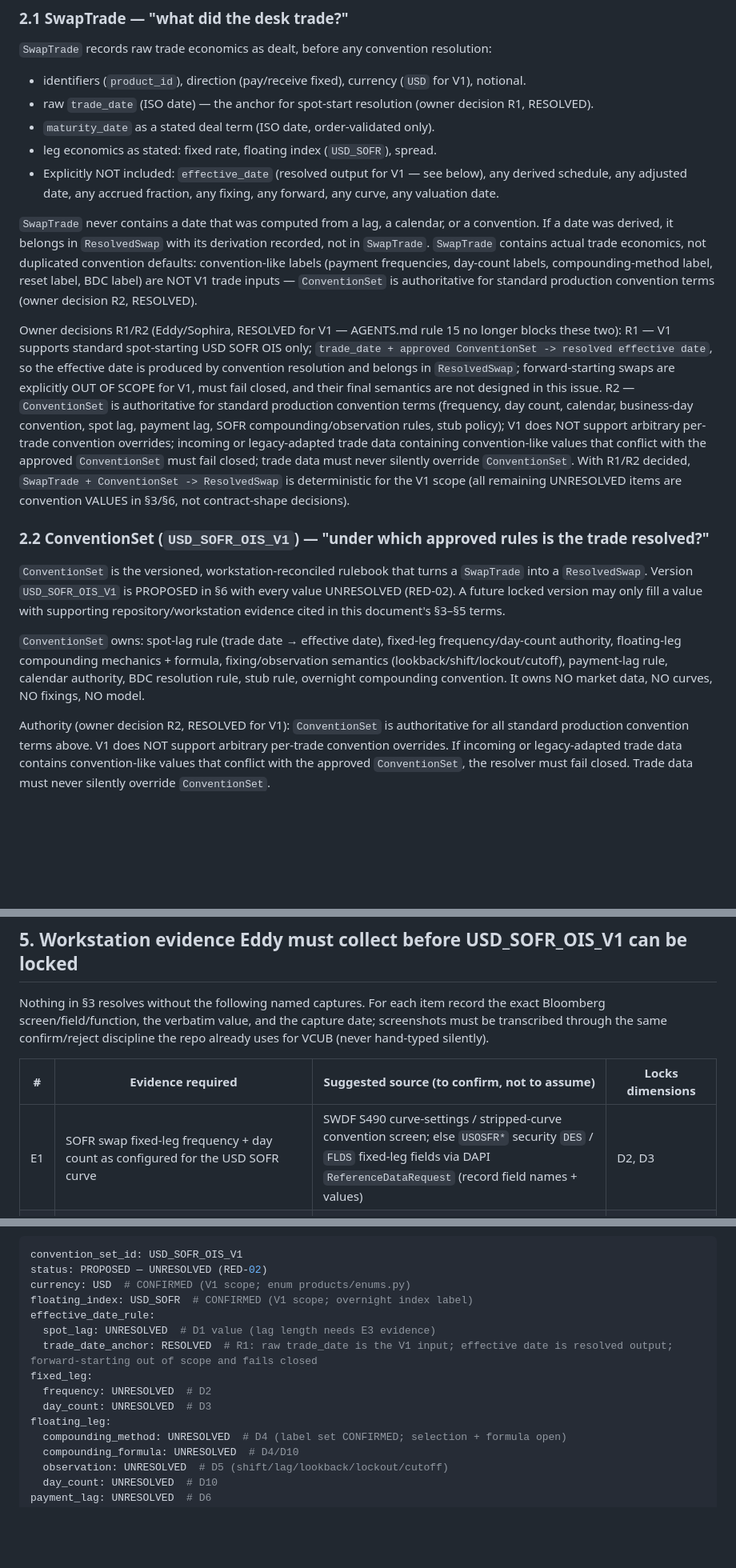
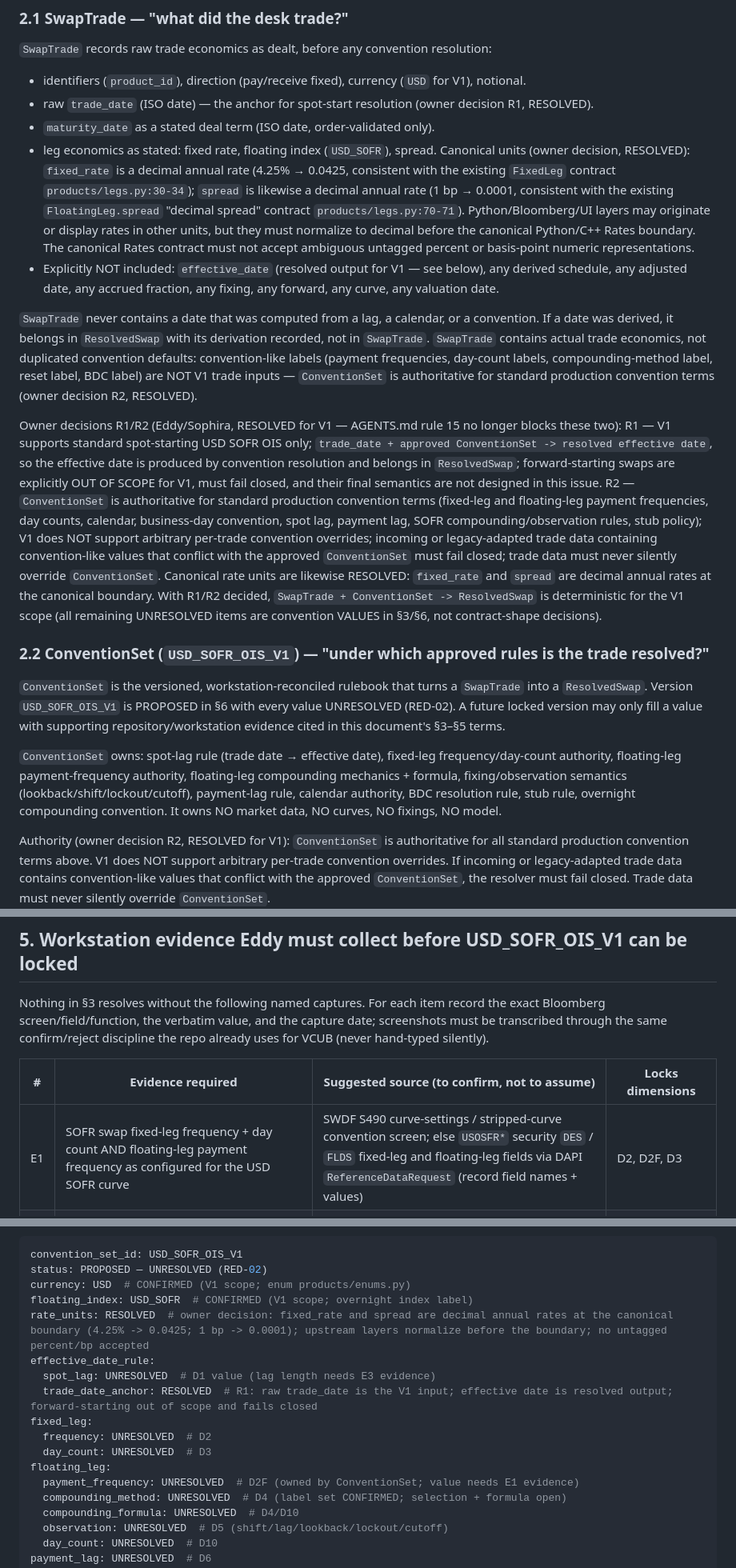
Before and after one commit to eddy121384-ui/Shiori-Pricing-Lab, a Markdown page: docs/32_usd_sofr_ois_convention_224.md, 3 parts joined by grey strips. Shown at 80% size. Rendered like a GitHub page; blank space fills up the shorter version.

Commit message:
Refs #224: canonical decimal rate/spread units + ConventionSet-owned floating-leg payment frequency (D2F unresolved)

```diff
--- a/docs/32_usd_sofr_ois_convention_224.md
+++ b/docs/32_usd_sofr_ois_convention_224.md
@@ -39,18 +39,18 @@ These are methodology contracts owned by #224 (this issue). Field-level schemas
 - identifiers (`product_id`), direction (pay/receive fixed), currency (`USD` for V1), notional.
 - raw `trade_date` (ISO date) — the anchor for spot-start resolution (owner decision R1, RESOLVED).
 - `maturity_date` as a stated deal term (ISO date, order-validated only).
-- leg economics as stated: fixed rate, floating index (`USD_SOFR`), spread.
+- leg economics as stated: fixed rate, floating index (`USD_SOFR`), spread. Canonical units (owner decision, RESOLVED): `fixed_rate` is a decimal annual rate (4.25% → 0.0425, consistent with the existing `FixedLeg` contract `products/legs.py:30-34`); `spread` is likewise a decimal annual rate (1 bp → 0.0001, consistent with the existing `FloatingLeg.spread` "decimal spread" contract `products/legs.py:70-71`). Python/Bloomberg/UI layers may originate or display rates in other units, but they must normalize to decimal before the canonical Python/C++ Rates boundary. The canonical Rates contract must not accept ambiguous untagged percent or basis-point numeric representations.
 - Explicitly NOT included: `effective_date` (resolved output for V1 — see below), any derived schedule, any adjusted date, any accrued fraction, any fixing, any forward, any curve, any valuation date.
 
 `SwapTrade` never contains a date that was computed from a lag, a calendar, or a convention. If a date was derived, it belongs in `ResolvedSwap` with its derivation recorded, not in `SwapTrade`. `SwapTrade` contains actual trade economics, not duplicated convention defaults: convention-like labels (payment frequencies, day-count labels, compounding-method label, reset label, BDC label) are NOT V1 trade inputs — `ConventionSet` is authoritative for standard production convention terms (owner decision R2, RESOLVED).
 
-Owner decisions R1/R2 (Eddy/Sophira, RESOLVED for V1 — AGENTS.md rule 15 no longer blocks these two): R1 — V1 supports standard spot-starting USD SOFR OIS only; `trade_date + approved ConventionSet -> resolved effective date`, so the effective date is produced by convention resolution and belongs in `ResolvedSwap`; forward-starting swaps are explicitly OUT OF SCOPE for V1, must fail closed, and their final semantics are not designed in this issue. R2 — `ConventionSet` is authoritative for standard production convention terms (frequency, day count, calendar, business-day convention, spot lag, payment lag, SOFR compounding/observation rules, stub policy); V1 does NOT support arbitrary per-trade convention overrides; incoming or legacy-adapted trade data containing convention-like values that conflict with the approved `ConventionSet` must fail closed; trade data must never silently override `ConventionSet`. With R1/R2 decided, `SwapTrade + ConventionSet -> ResolvedSwap` is deterministic for the V1 scope (all remaining UNRESOLVED items are convention VALUES in §3/§6, not contract-shape decisions).
+Owner decisions R1/R2 (Eddy/Sophira, RESOLVED for V1 — AGENTS.md rule 15 no longer blocks these two): R1 — V1 supports standard spot-starting USD SOFR OIS only; `trade_date + approved ConventionSet -> resolved effective date`, so the effective date is produced by convention resolution and belongs in `ResolvedSwap`; forward-starting swaps are explicitly OUT OF SCOPE for V1, must fail closed, and their final semantics are not designed in this issue. R2 — `ConventionSet` is authoritative for standard production convention terms (fixed-leg and floating-leg payment frequencies, day counts, calendar, business-day convention, spot lag, payment lag, SOFR compounding/observation rules, stub policy); V1 does NOT support arbitrary per-trade convention overrides; incoming or legacy-adapted trade data containing convention-like values that conflict with the approved `ConventionSet` must fail closed; trade data must never silently override `ConventionSet`. Canonical rate units are likewise RESOLVED: `fixed_rate` and `spread` are decimal annual rates at the canonical boundary. With R1/R2 decided, `SwapTrade + ConventionSet -> ResolvedSwap` is deterministic for the V1 scope (all remaining UNRESOLVED items are convention VALUES in §3/§6, not contract-shape decisions).
 
 ### 2.2 ConventionSet (`USD_SOFR_OIS_V1`) — "under which approved rules is the trade resolved?"
 
 `ConventionSet` is the versioned, workstation-reconciled rulebook that turns a `SwapTrade` into a `ResolvedSwap`. Version `USD_SOFR_OIS_V1` is PROPOSED in §6 with every value UNRESOLVED (RED-02). A future locked version may only fill a value with supporting repository/workstation evidence cited in this document's §3–§5 terms.
 
-`ConventionSet` owns: spot-lag rule (trade date → effective date), fixed-leg frequency/day-count authority, floating-leg compounding mechanics + formula, fixing/observation semantics (lookback/shift/lockout/cutoff), payment-lag rule, calendar authority, BDC resolution rule, stub rule, overnight compounding convention. It owns NO market data, NO curves, NO fixings, NO model.
+`ConventionSet` owns: spot-lag rule (trade date → effective date), fixed-leg frequency/day-count authority, floating-leg payment-frequency authority, floating-leg compounding mechanics + formula, fixing/observation semantics (lookback/shift/lockout/cutoff), payment-lag rule, calendar authority, BDC resolution rule, stub rule, overnight compounding convention. It owns NO market data, NO curves, NO fixings, NO model.
 
 Authority (owner decision R2, RESOLVED for V1): `ConventionSet` is authoritative for all standard production convention terms above. V1 does NOT support arbitrary per-trade convention overrides. If incoming or legacy-adapted trade data contains convention-like values that conflict with the approved `ConventionSet`, the resolver must fail closed. Trade data must never silently override `ConventionSet`.
 
@@ -126,7 +128,7 @@ Nothing in §3 resolves without the following named captures. For each item reco
 
 | # | Evidence required | Suggested source (to confirm, not to assume) | Locks dimensions |
 |---|---|---|---|
-| E1 | SOFR swap fixed-leg frequency + day count as configured for the USD SOFR curve | SWDF S490 curve-settings / stripped-curve convention screen; else `USOSFR*` security `DES` / `FLDS` fixed-leg fields via DAPI `ReferenceDataRequest` (record field names + values) | D2, D3 |
+| E1 | SOFR swap fixed-leg frequency + day count AND floating-leg payment frequency as configured for the USD SOFR curve | SWDF S490 curve-settings / stripped-curve convention screen; else `USOSFR*` security `DES` / `FLDS` fixed-leg and floating-leg fields via DAPI `ReferenceDataRequest` (record field names + values) | D2, D2F, D3 |
 | E2 | SOFR floating-leg compounding definition: in-arrears formula, `DAILY_COMPOUNDED` vs `AVERAGED` selection, observation shift/lag, lookback / lockout / cutoff days, rate cut-off rule | SWDF floating-leg definition / SWAP terms screen; else `USOSFR*` `FLDS` compounding + lockout/lookback fields (record field names + values) | D4, D5, D10 |
 | E3 | Spot-lag rule (trade date → effective date) and payment-lag rule (accrual end → payment), with lag-day counts and the calendar they count on | SWDF effective/spot-date rule + payment-lag field/screen; DAPI equivalent fields if exposed, else transcribed screenshot | D1, D6 |
 | E4 | Holiday calendar selector + BDC selector verbatim (e.g. which calendar, which BDC) | SWDF calendar/BDC fields or convention screen verbatim | D7, D8 |
@@ -146,6 +148,7 @@ convention_set_id: USD_SOFR_OIS_V1
 status: PROPOSED — UNRESOLVED (RED-02)
 currency: USD  # CONFIRMED (V1 scope; enum products/enums.py)
 floating_index: USD_SOFR  # CONFIRMED (V1 scope; overnight index label)
+rate_units: RESOLVED  # owner decision: fixed_rate and spread are decimal annual rates at the canonical boundary (4.25% -> 0.0425; 1 bp -> 0.0001); upstream layers normalize before the boundary; no untagged percent/bp accepted
 effective_date_rule:
   spot_lag: UNRESOLVED  # D1 value (lag length needs E3 evidence)
   trade_date_anchor: RESOLVED  # R1: raw trade_date is the V1 input; effective date is resolved output; forward-starting out of scope and fails closed
@@ -153,6 +156,7 @@ fixed_leg:
   frequency: UNRESOLVED  # D2
   day_count: UNRESOLVED  # D3
 floating_leg:
+  payment_frequency: UNRESOLVED  # D2F (owned by ConventionSet; value needs E1 evidence)
   compounding_method: UNRESOLVED  # D4 (label set CONFIRMED; selection + formula open)
   compounding_formula: UNRESOLVED  # D4/D10
   observation: UNRESOLVED  # D5 (shift/lag/lookback/lockout/cutoff)
```
Also changed, not shown: other parts of docs/32_usd_sofr_ois_convention_224.md (+3 -1 lines).
